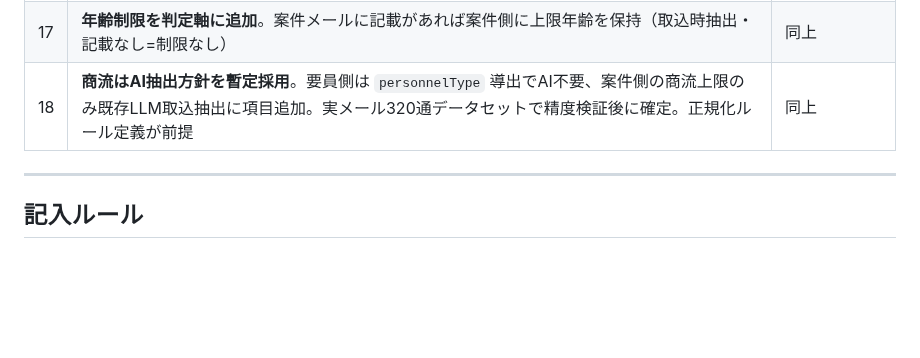
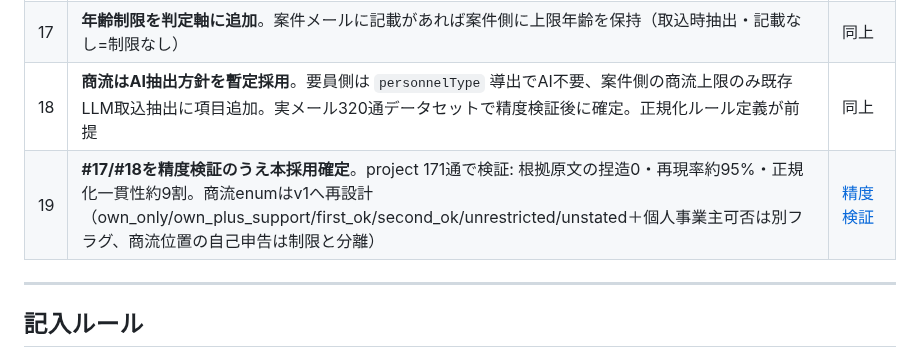
Before and after one commit to 2way-adachi/2way-ses-system, a Markdown page: docs/development/decision-log.md, the part around the change. Drawn GitHub-style; blank space fills up the shorter version.

```diff
--- a/docs/development/decision-log.md
+++ b/docs/development/decision-log.md
@@ -66,6 +66,7 @@
 | 16 | **メール送信は雛形生成まで**。送信は人間が内容確認のうえ手動（自動送信は過剰と判断しスコープ外） | [プロトタイプ突き合わせ 4章](../design/matching-prototype-alignment.md) |
 | 17 | **年齢制限を判定軸に追加**。案件メールに記載があれば案件側に上限年齢を保持（取込時抽出・記載なし=制限なし） | 同上 |
 | 18 | **商流はAI抽出方針を暫定採用**。要員側は `personnelType` 導出でAI不要、案件側の商流上限のみ既存LLM取込抽出に項目追加。実メール320通データセットで精度検証後に確定。正規化ルール定義が前提 | 同上 |
+| 19 | **#17/#18を精度検証のうえ本採用確定**。project 171通で検証: 根拠原文の捏造0・再現率約95%・正規化一貫性約9割。商流enumはv1へ再設計（own_only/own_plus_support/first_ok/second_ok/unrestricted/unstated＋個人事業主可否は別フラグ、商流位置の自己申告は制限と分離） | [精度検証](../design/flow-age-extraction-verification.md) |
 
 ---
 
```
Also changed, not shown: docs/design/flow-age-extraction-verification.md (added, +46 -0 lines).
